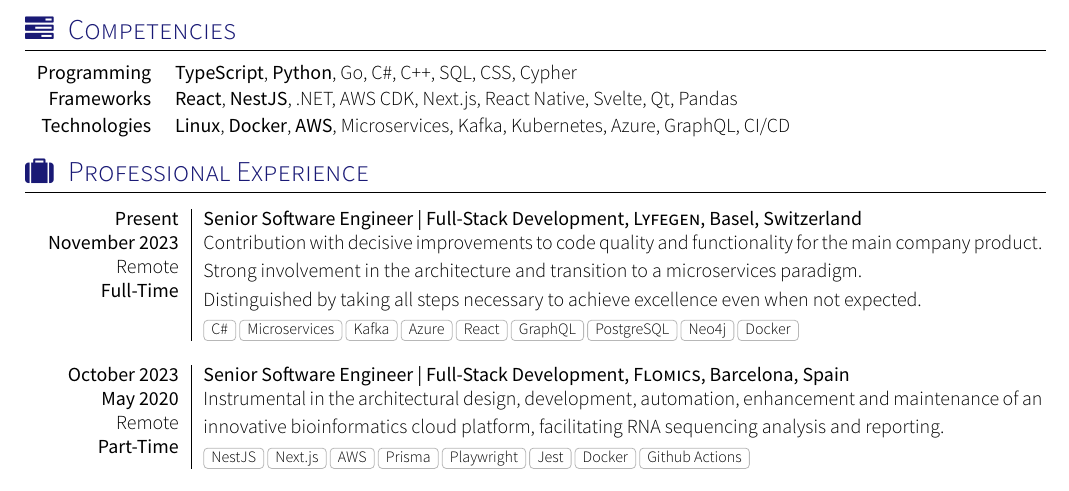
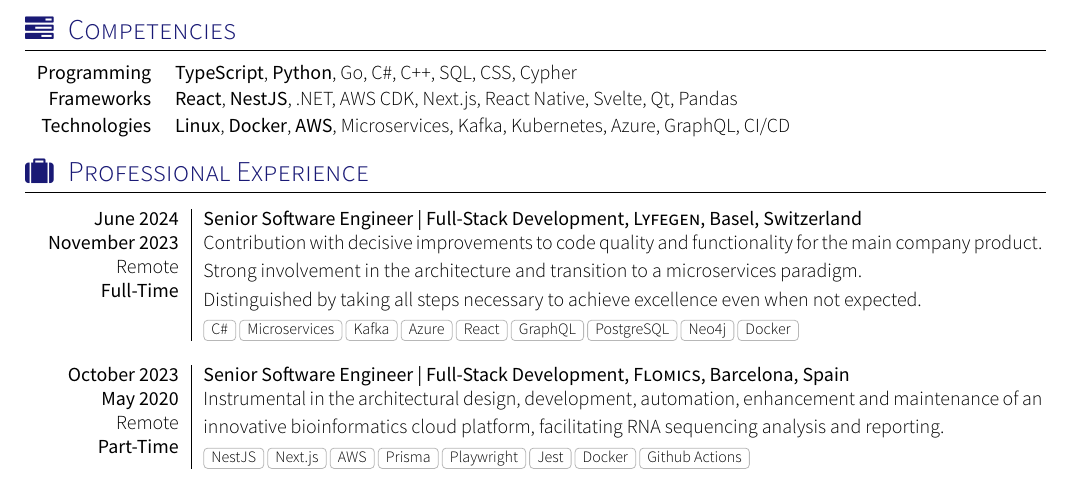
Before and after one commit to Yvtq8K3n/CV, a LaTeX CV (cv.tex, which reads section_experience_short.tex): part of the page, cut so that both start at the same text. Compiled offline with XeLaTeX; a missing font is replaced by an installed copy or a similar font; a LaTeX package or settings file that is missing is left out.

Commit message:
slight changes

```diff
--- a/section_experience_short.tex
+++ b/section_experience_short.tex
@@ -14,7 +14,7 @@
 %\renewcommand{\labelitemi}{$\bullet$}
 \begin{experiences}
   \experience
-  {Present} {Senior Software Engineer | Full-Stack Development}{Lyfegen}{Basel, Switzerland}
+  {June 2024} {Senior Software Engineer | Full-Stack Development}{Lyfegen}{Basel, Switzerland}
   {November 2023}    {Contribution with decisive improvements to code quality and functionality for the main company product.\\
   Strong involvement in the architecture and transition to a microservices paradigm.\\
   Distinguished by taking all steps necessary to achieve excellence even when not expected.}
```
